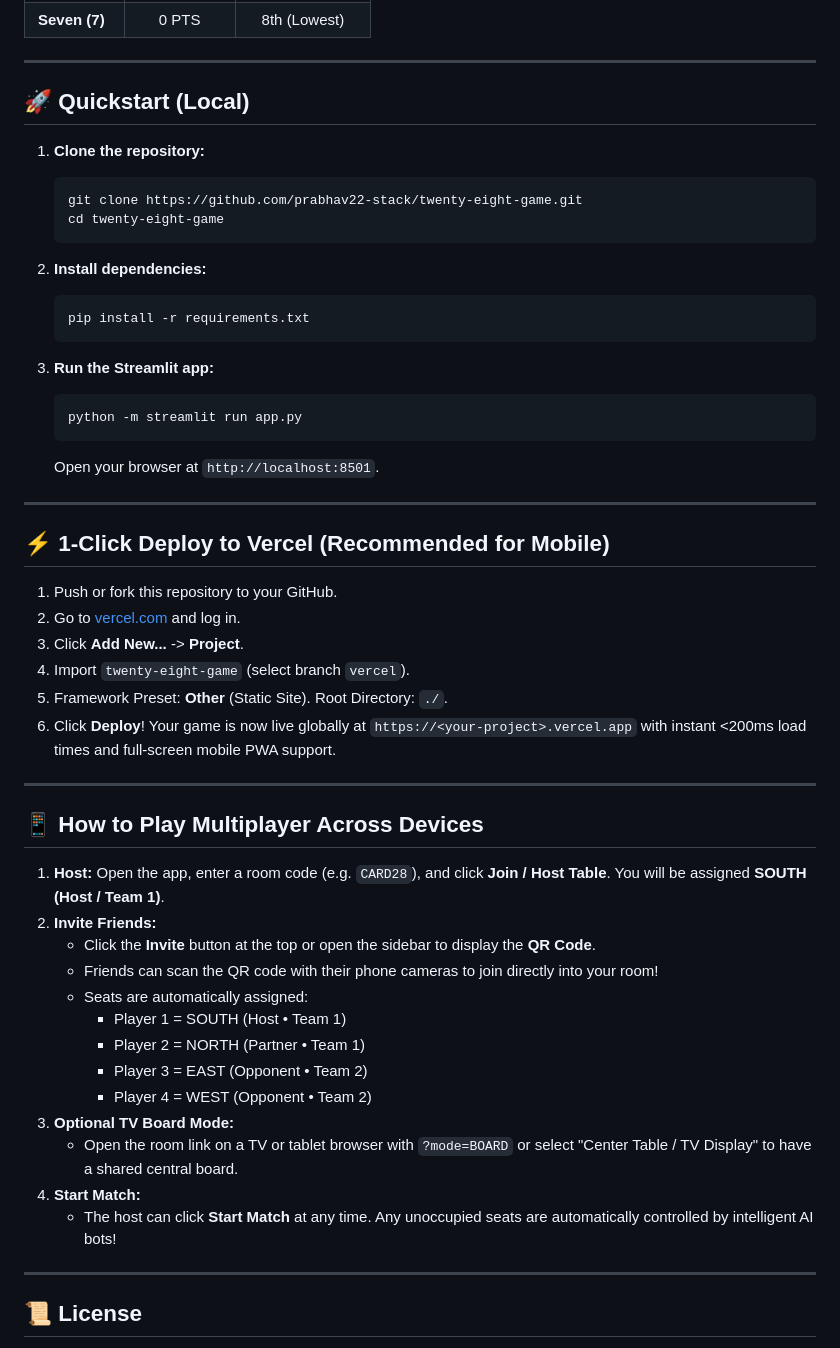
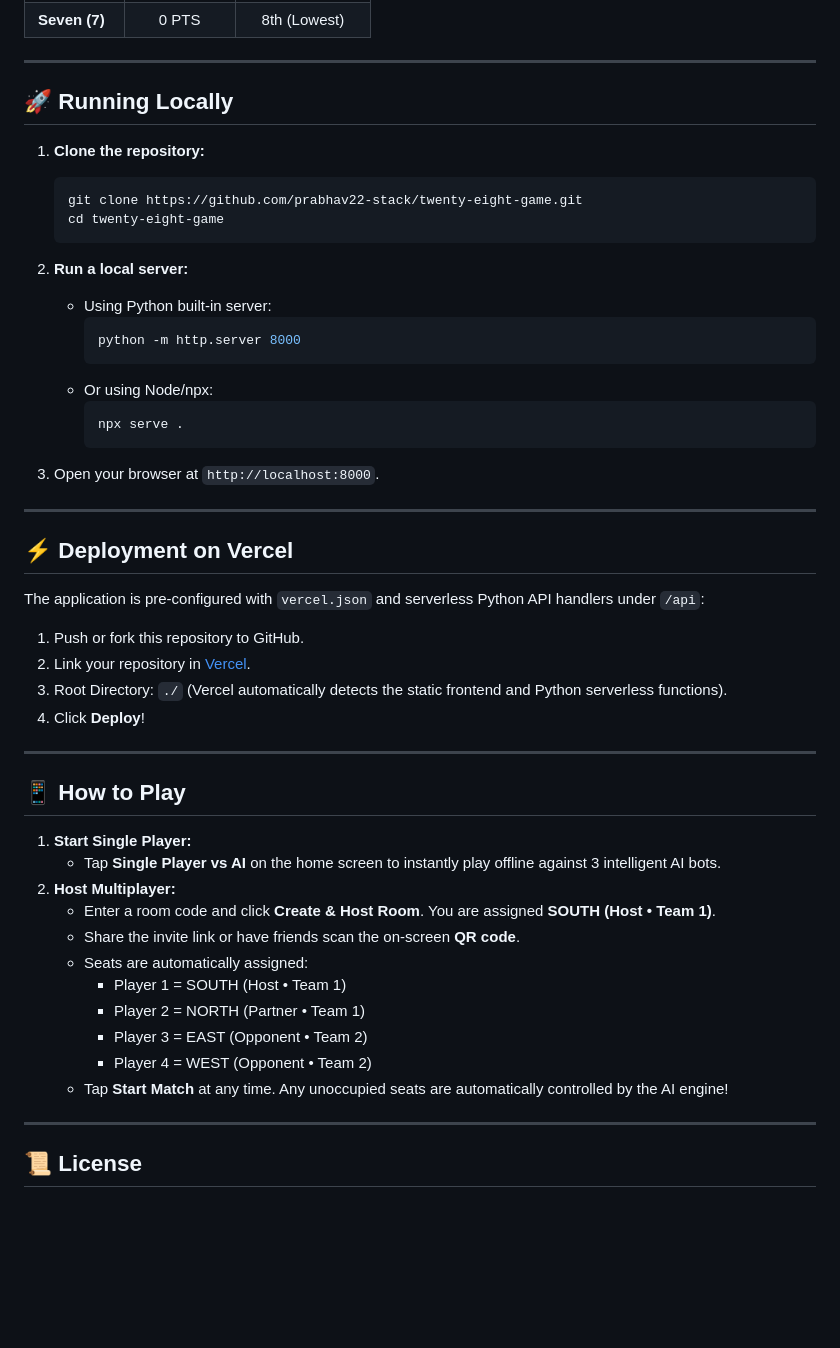
Before and after one commit to prabhav22-stack/twenty-eight-game, a Markdown page: README.md, the part around one of its changes. Drawn GitHub-style; blank space fills up the shorter version.

````diff
--- a/README.md
+++ b/README.md
@@ -55,7 +66,7 @@ Total card points in deck = **28 PTS**
 
 ---
 
-## 🚀 Quickstart (Local)
+## 🚀 Running Locally
 
 1. **Clone the repository:**
    ```bash
@@ -63,46 +74,44 @@ Total card points in deck = **28 PTS**
    cd twenty-eight-game
    ```
 
-2. **Install dependencies:**
-   ```bash
-   pip install -r requirements.txt
-   ```
+2. **Run a local server:**
+   - Using Python built-in server:
+     ```bash
+     python -m http.server 8000
+     ```
+   - Or using Node/npx:
+     ```bash
+     npx serve .
+     ```
 
-3. **Run the Streamlit app:**
-   ```bash
-   python -m streamlit run app.py
-   ```
-   Open your browser at `http://localhost:8501`.
+3. Open your browser at `http://localhost:8000`.
 
 ---
 
-## ⚡ 1-Click Deploy to Vercel (Recommended for Mobile)
+## ⚡ Deployment on Vercel
 
-1. Push or fork this repository to your GitHub.
-2. Go to [vercel.com](https://vercel.com) and log in.
-3. Click **Add New...** -> **Project**.
-4. Import `twenty-eight-game` (select branch `vercel`).
-5. Framework Preset: **Other** (Static Site). Root Directory: `./`.
-6. Click **Deploy**!
-   Your game is now live globally at `https://<your-project>.vercel.app` with instant <200ms load times and full-screen mobile PWA support.
+The application is pre-configured with `vercel.json` and serverless Python API handlers under `/api`:
+
+1. Push or fork this repository to GitHub.
+2. Link your repository in [Vercel](https://vercel.com).
+3. Root Directory: `./` (Vercel automatically detects the static frontend and Python serverless functions).
+4. Click **Deploy**!
 
 ---
 
-## 📱 How to Play Multiplayer Across Devices
+## 📱 How to Play
 
-1. **Host:** Open the app, enter a room code (e.g. `CARD28`), and click **Join / Host Table**. You will be assigned **SOUTH (Host / Team 1)**.
-2. **Invite Friends:**
-   - Click the **Invite** button at the top or open the sidebar to display the **QR Code**.
-   - Friends can scan the QR code with their phone cameras to join directly into your room!
+1. **Start Single Player:**
+   - Tap **Single Player vs AI** on the home screen to instantly play offline against 3 intelligent AI bots.
+2. **Host Multiplayer:**
+   - Enter a room code and click **Create & Host Room**. You are assigned **SOUTH (Host • Team 1)**.
+   - Share the invite link or have friends scan the on-screen **QR code**.
    - Seats are automatically assigned:
      - Player 1 = SOUTH (Host • Team 1)
      - Player 2 = NORTH (Partner • Team 1)
      - Player 3 = EAST (Opponent • Team 2)
      - Player 4 = WEST (Opponent • Team 2)
-3. **Optional TV Board Mode:**
-   - Open the room link on a TV or tablet browser with `?mode=BOARD` or select "Center Table / TV Display" to have a shared central board.
-4. **Start Match:**
-   - The host can click **Start Match** at any time. Any unoccupied seats are automatically controlled by intelligent AI bots!
+   - Tap **Start Match** at any time. Any unoccupied seats are automatically controlled by the AI engine!
 
 ---
 
````
Also changed, not shown: other parts of README.md (+31 -20 lines).
